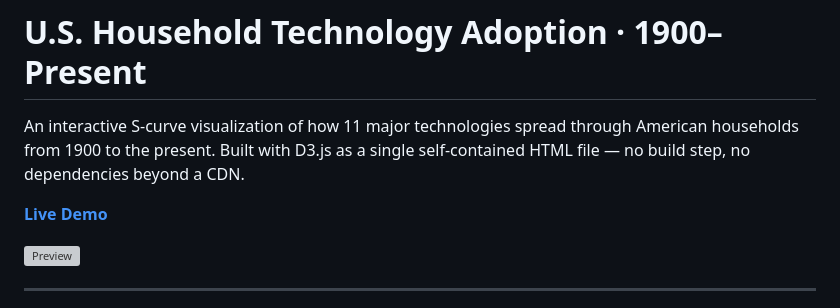
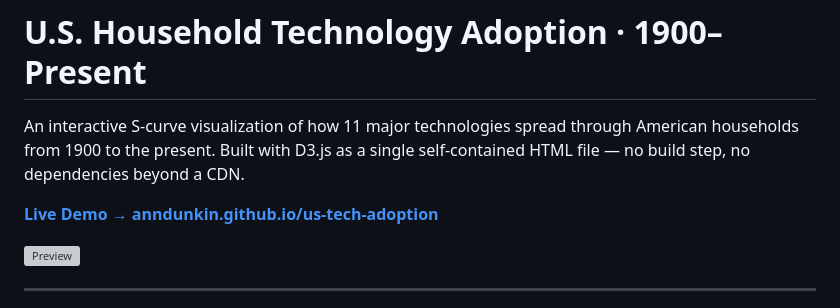
Before and after one commit to anndunkin/us-tech-adoption, a Markdown page: README.md, the part around the change. GitHub-like rendering; grey boxes are pictures that could not be loaded.

Commit message:
Update README with GitHub Pages live demo link

```diff
--- a/README.md
+++ b/README.md
@@ -2,7 +2,7 @@
 
 An interactive S-curve visualization of how 11 major technologies spread through American households from 1900 to the present. Built with D3.js as a single self-contained HTML file — no build step, no dependencies beyond a CDN.
 
-**[Live Demo](https://www.perplexity.ai/computer/a/u-s-technology-adoption-timeli-4SfRYMIhQzGV22Hkr1dPgA)**
+**[Live Demo → anndunkin.github.io/us-tech-adoption](https://anndunkin.github.io/us-tech-adoption/)**
 
 ![Preview](preview.png)
 
```
